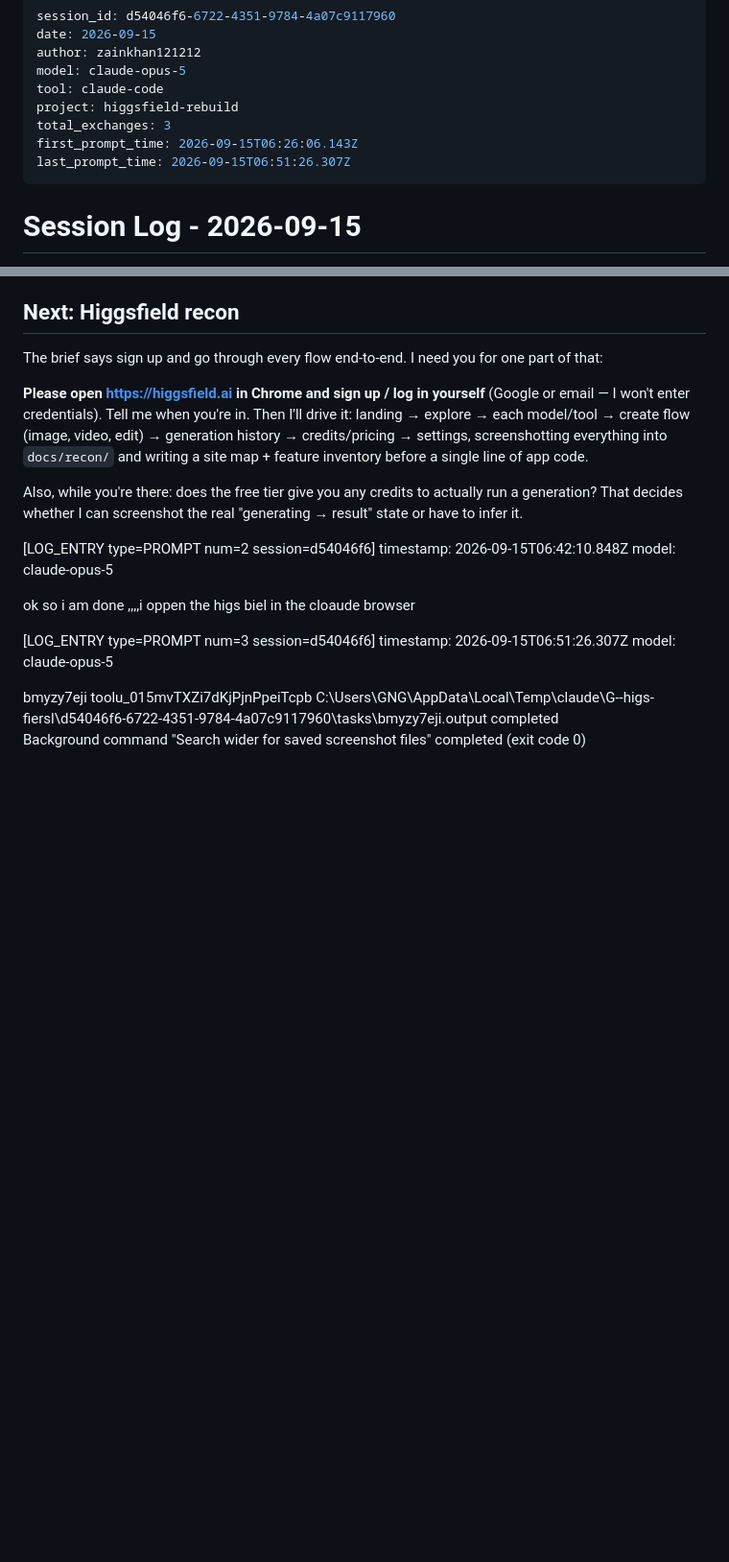
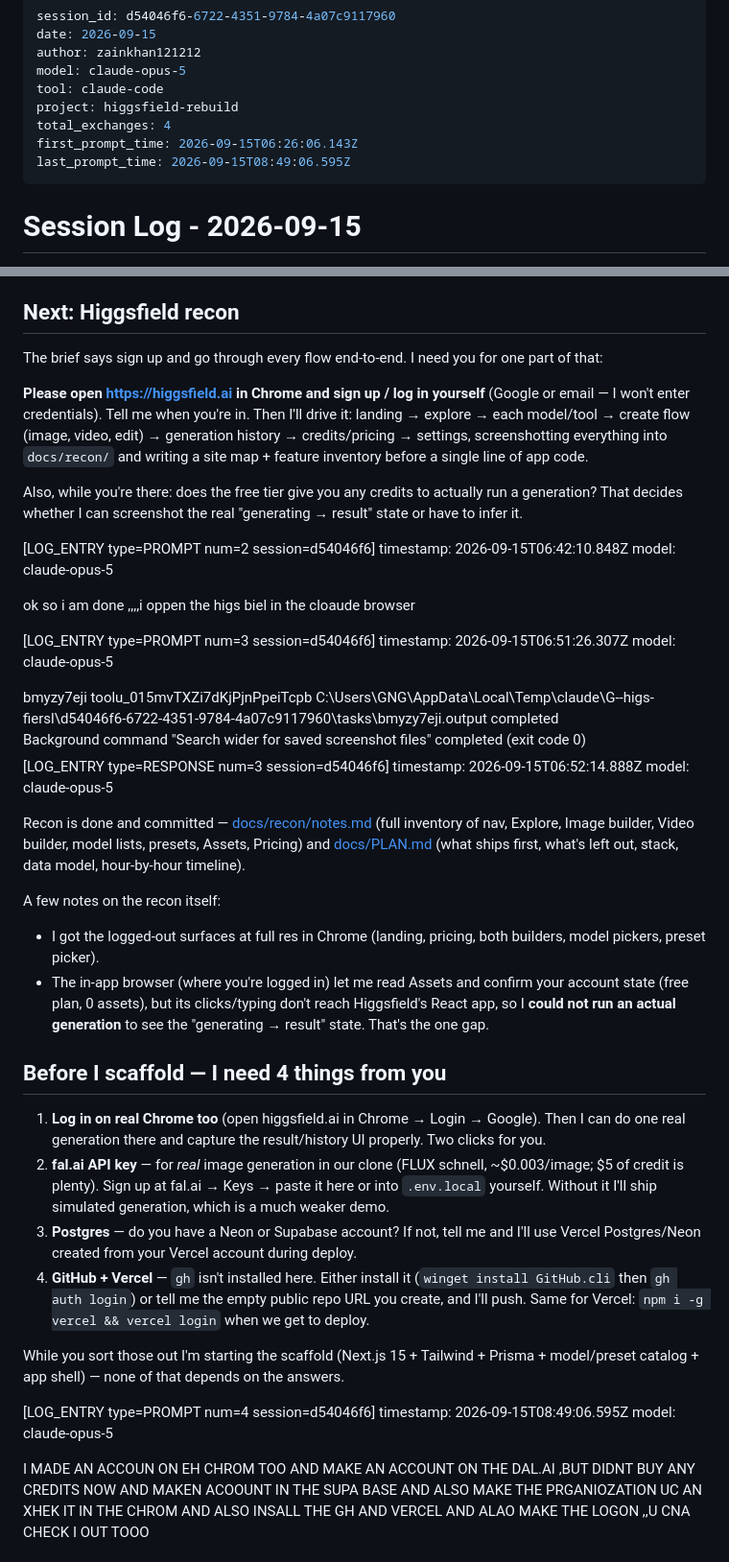
Before and after one commit to zainkhan121212/higgsfield-rebuild, a Markdown page: .agent-logs/2026-09-15_06-26-06_d54046f6-6722-4351-9784-4a07c9117960.md, 2 parts joined by grey strips. Shown at 96% size. GitHub-like rendering; blank space fills up the shorter version.

```diff
--- a/.agent-logs/2026-09-15_06-26-06_d54046f6-6722-4351-9784-4a07c9117960.md
+++ b/.agent-logs/2026-09-15_06-26-06_d54046f6-6722-4351-9784-4a07c9117960.md
@@ -5,9 +5,9 @@ author: zainkhan121212
 model: claude-opus-5
 tool: claude-code
 project: higgsfield-rebuild
-total_exchanges: 3
+total_exchanges: 4
 first_prompt_time: 2026-09-15T06:26:06.143Z
-last_prompt_time: 2026-09-15T06:51:26.307Z
+last_prompt_time: 2026-09-15T08:49:06.595Z
 ---
 
 # Session Log - 2026-09-15
@@ -108,3 +108,31 @@ model: claude-opus-5
 <status>completed</status>
 <summary>Background command "Search wider for saved screenshot files" completed (exit code 0)</summary>
 </task-notification>
+
+
+[LOG_ENTRY type=RESPONSE num=3 session=d54046f6]
+timestamp: 2026-09-15T06:52:14.888Z
+model: claude-opus-5
+
+Recon is done and committed — [docs/recon/notes.md](docs/recon/notes.md) (full inventory of nav, Explore, Image builder, Video builder, model lists, presets, Assets, Pricing) and [docs/PLAN.md](docs/PLAN.md) (what ships first, what's left out, stack, data model, hour-by-hour timeline).
+
+A few notes on the recon itself:
+
+- I got the logged-out surfaces at full res in Chrome (landing, pricing, both builders, model pickers, preset picker).
+- The in-app browser (where you're logged in) let me read Assets and confirm your account state (free plan, 0 assets), but its clicks/typing don't reach Higgsfield's React app, so I **could not run an actual generation** to see the "generating → result" state. That's the one gap.
+
+## Before I scaffold — I need 4 things from you
+
+1. **Log in on real Chrome too** (open higgsfield.ai in Chrome → Login → Google). Then I can do one real generation there and capture the result/history UI properly. Two clicks for you.
+2. **fal.ai API key** — for *real* image generation in our clone (FLUX schnell, ~$0.003/image; $5 of credit is plenty). Sign up at fal.ai → Keys → paste it here or into `.env.local` yourself. Without it I'll ship simulated generation, which is a much weaker demo.
+3. **Postgres** — do you have a Neon or Supabase account? If not, tell me and I'll use Vercel Postgres/Neon created from your Vercel account during deploy.
+4. **GitHub + Vercel** — `gh` isn't installed here. Either install it (`winget install GitHub.cli` then `gh auth login`) or tell me the empty public repo URL you create, and I'll push. Same for Vercel: `npm i -g vercel && vercel login` when we get to deploy.
+
+While you sort those out I'm starting the scaffold (Next.js 15 + Tailwind + Prisma + model/preset catalog + app shell) — none of that depends on the answers.
+
+
+[LOG_ENTRY type=PROMPT num=4 session=d54046f6]
+timestamp: 2026-09-15T08:49:06.595Z
+model: claude-opus-5
+
+I MADE AN ACCOUN ON EH CHROM TOO AND MAKE AN ACCOUNT ON THE DAL.AI ,BUT DIDNT BUY ANY CREDITS NOW AND MAKEN ACOOUNT IN THE SUPA BASE AND ALSO MAKE THE PRGANIOZATION UC AN XHEK IT IN THE CHROM AND ALSO INSALL THE GH AND VERCEL  AND ALAO MAKE THE LOGON ,,U CNA CHECK I OUT TOOO
```
Also changed, not shown: docs/recon/notes.md (+6 -2 lines).
